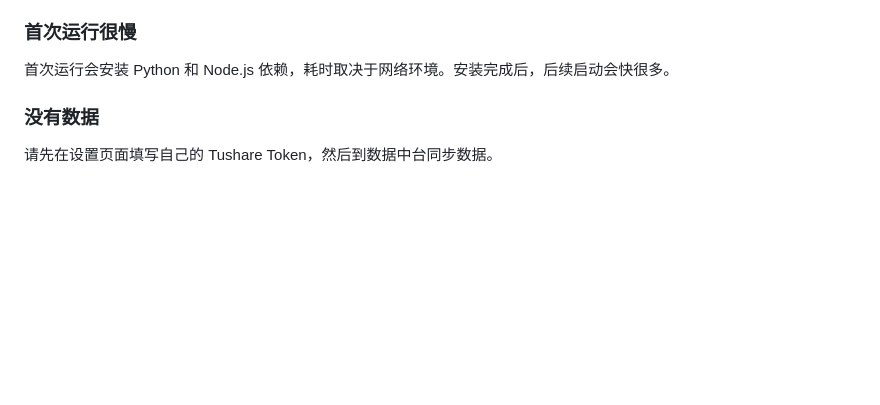
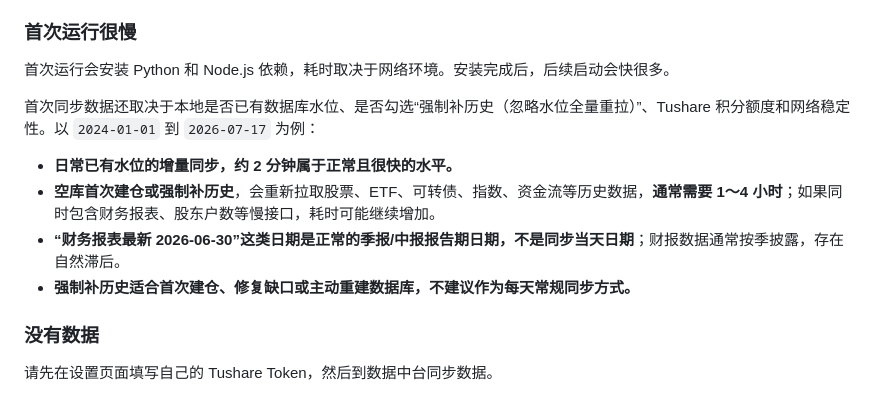
Before and after one commit to yeh2017/Quant_F_Orge, a Markdown page: README.md, the part around the change. Rendered like a GitHub page; blank space fills up the shorter version.

Commit message:
docs: update first sync FAQ

```diff
--- a/README.md
+++ b/README.md
@@ -295,6 +295,13 @@ QFO 支持新闻摘要、精选新闻和高分事件推送。推送能力默认
 
 首次运行会安装 Python 和 Node.js 依赖，耗时取决于网络环境。安装完成后，后续启动会快很多。
 
+首次同步数据还取决于本地是否已有数据库水位、是否勾选“强制补历史（忽略水位全量重拉）”、Tushare 积分额度和网络稳定性。以 `2024-01-01` 到 `2026-07-17` 为例：
+
+- **日常已有水位的增量同步，约 2 分钟属于正常且很快的水平。**
+- **空库首次建仓或强制补历史**，会重新拉取股票、ETF、可转债、指数、资金流等历史数据，**通常需要 1～4 小时**；如果同时包含财务报表、股东户数等慢接口，耗时可能继续增加。
+- **“财务报表最新 2026-06-30”这类日期是正常的季报/中报报告期日期，不是同步当天日期**；财报数据通常按季披露，存在自然滞后。
+- **强制补历史适合首次建仓、修复缺口或主动重建数据库，不建议作为每天常规同步方式。**
+
 ### 没有数据
 
 请先在设置页面填写自己的 Tushare Token，然后到数据中台同步数据。
```
